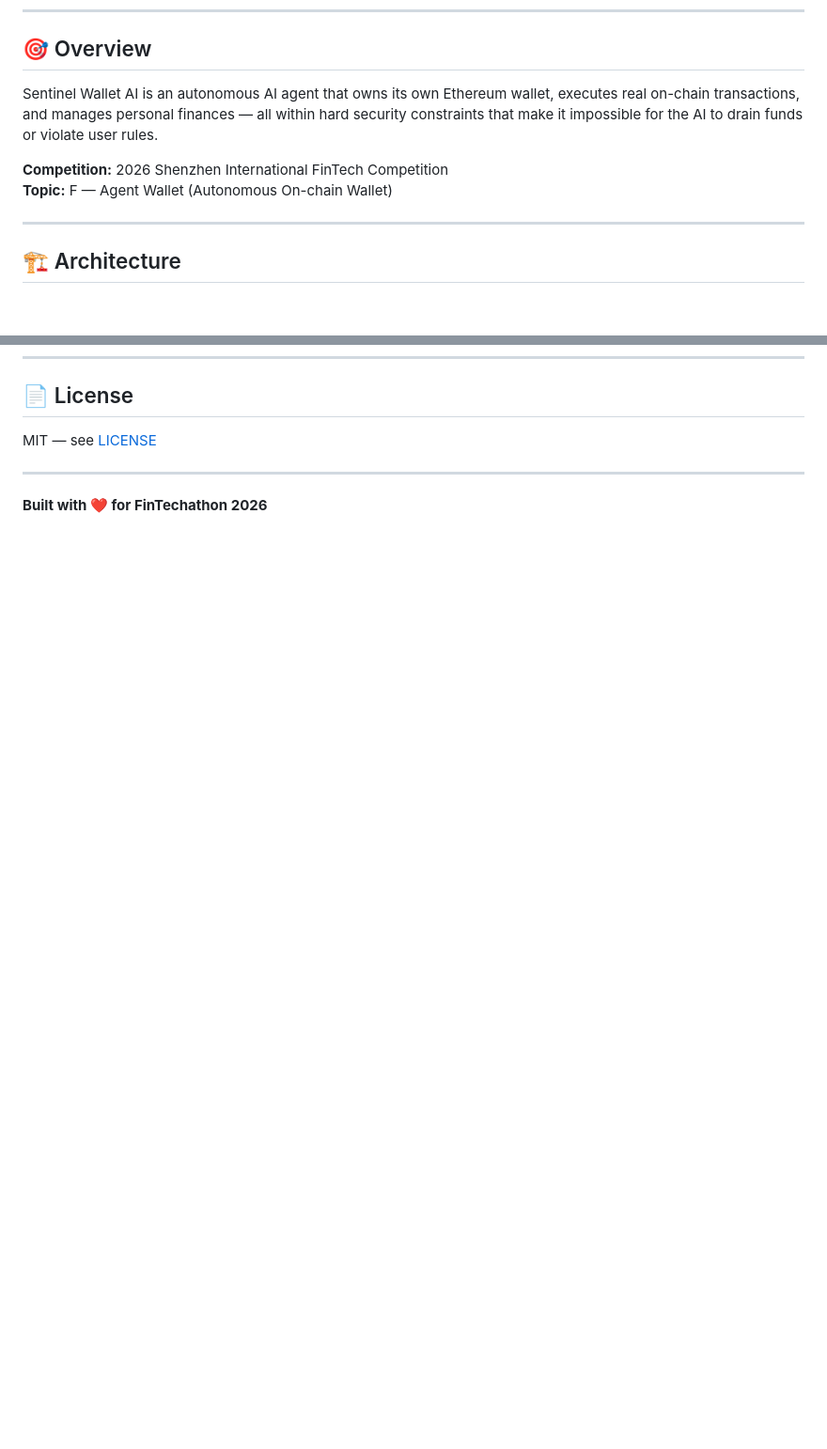
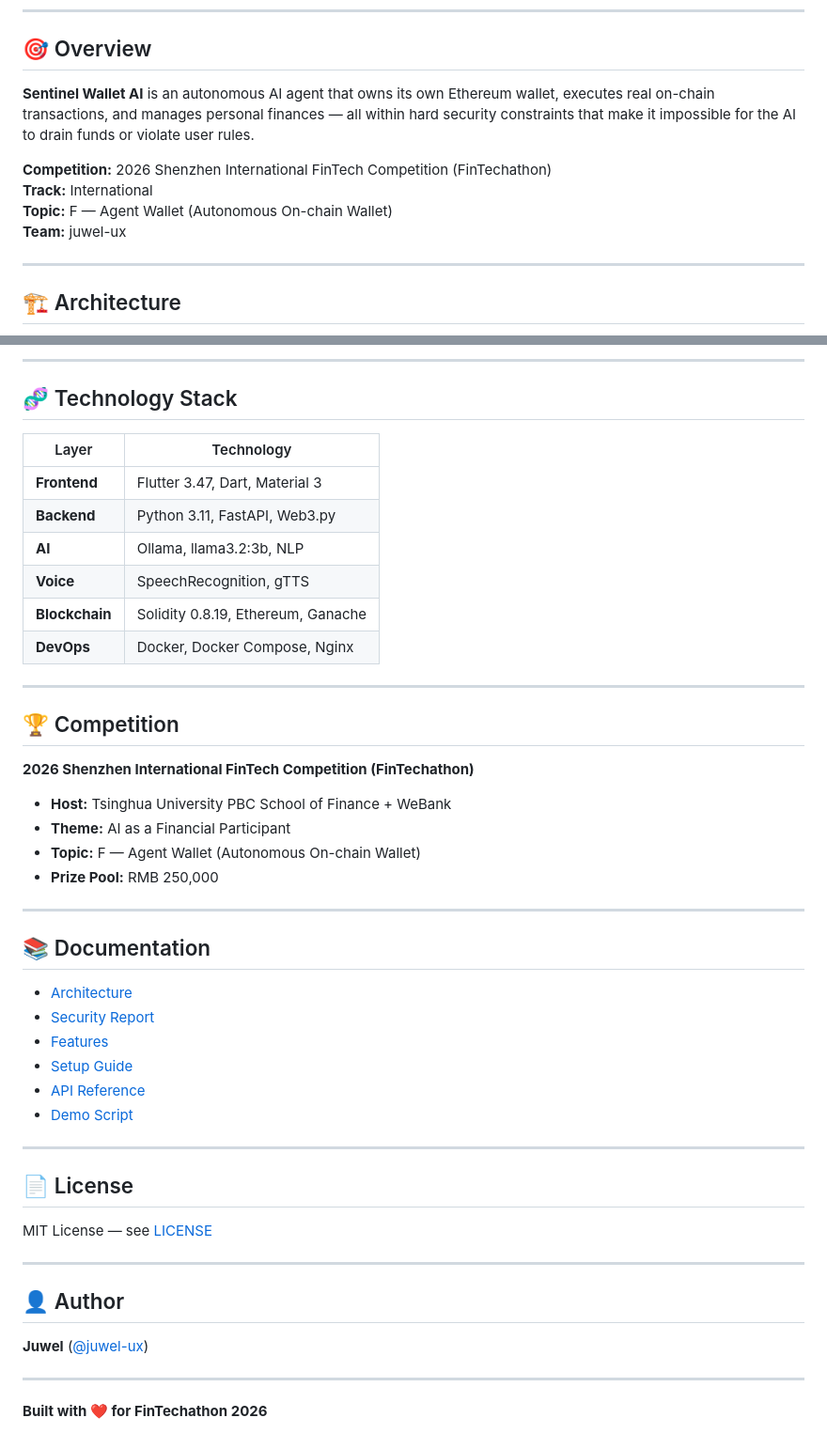
Before and after one commit to juwel-ux/sentinel-wallet-ai, a Markdown page: README.md, 2 parts joined by grey strips. Shown at 94% size. Rendered like a GitHub page; blank space fills up the shorter version.

```diff
--- a/README.md
+++ b/README.md
@@ -13,10 +13,12 @@
 
 ## 🎯 Overview
 
-Sentinel Wallet AI is an autonomous AI agent that owns its own Ethereum wallet, executes real on-chain transactions, and manages personal finances — all within hard security constraints that make it impossible for the AI to drain funds or violate user rules.
+**Sentinel Wallet AI** is an autonomous AI agent that owns its own Ethereum wallet, executes real on-chain transactions, and manages personal finances — all within hard security constraints that make it impossible for the AI to drain funds or violate user rules.
 
-**Competition:** 2026 Shenzhen International FinTech Competition
+**Competition:** 2026 Shenzhen International FinTech Competition (FinTechathon)
+**Track:** International
 **Topic:** F — Agent Wallet (Autonomous On-chain Wallet)
+**Team:** juwel-ux
 
 ---
 
@@ -129,6 +211,49 @@ sentinel-wallet-ai/
+---
+
+## 🧬 Technology Stack
+
+| Layer | Technology |
+|-------|-----------|
+| **Frontend** | Flutter 3.47, Dart, Material 3 |
+| **Backend** | Python 3.11, FastAPI, Web3.py |
+| **AI** | Ollama, llama3.2:3b, NLP |
+| **Voice** | SpeechRecognition, gTTS |
+| **Blockchain** | Solidity 0.8.19, Ethereum, Ganache |
+| **DevOps** | Docker, Docker Compose, Nginx |
+
+---
+
+## 🏆 Competition
+
+**2026 Shenzhen International FinTech Competition (FinTechathon)**
+
+- **Host:** Tsinghua University PBC School of Finance + WeBank
+- **Theme:** AI as a Financial Participant
+- **Topic:** F — Agent Wallet (Autonomous On-chain Wallet)
+- **Prize Pool:** RMB 250,000
+
+---
+
+## 📚 Documentation
+
+- [Architecture](docs/architecture.md)
+- [Security Report](docs/security-report.md)
+- [Features](docs/features.md)
+- [Setup Guide](docs/setup-guide.md)
+- [API Reference](docs/api-reference.md)
+- [Demo Script](docs/demo-script.md)
+
+---
+
 ## 📄 License
 
-MIT — see [LICENSE](LICENSE)
+MIT License — see [LICENSE](LICENSE)
+
+---
+
+## 👤 Author
+
+**Juwel** ([@juwel-ux](https://github.com/juwel-ux))
 
 ---
 
```
Also changed, not shown: other parts of README.md (+121 -41 lines).
